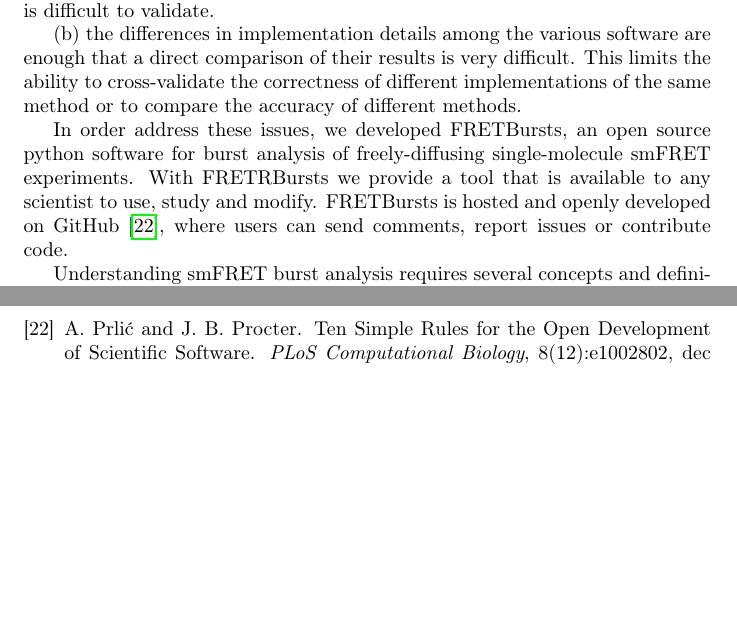
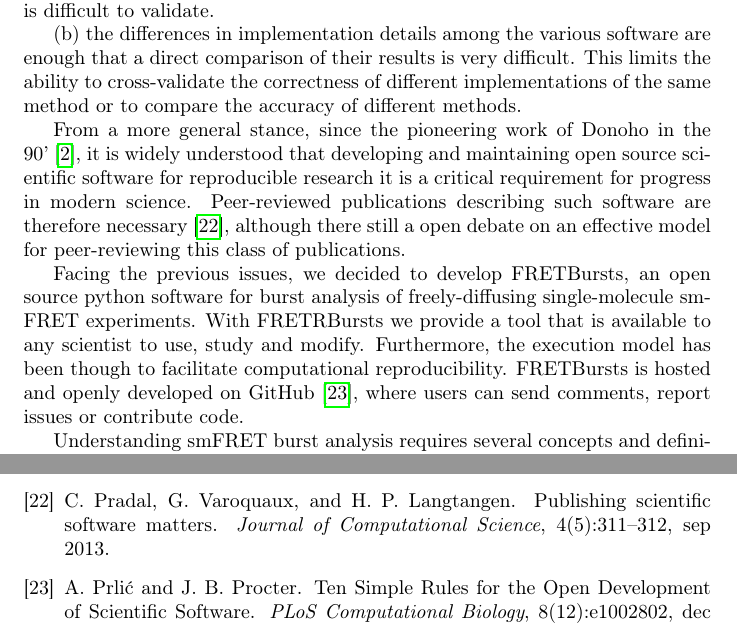
Before and after one commit to tritemio/fretbursts_paper, a LaTeX paper (main.tex, which reads Introduction.tex): two parts of pages 3 and 22 of 22 before the commit and two parts of pages 3 and 22 of 23 after it, joined at a grey line, cut so that both start at the same text, the shorter picture padded with empty space. Compiled offline with pdfLaTeX.

Commit message:
edited Introduction.tex

```diff
--- a/Introduction.tex
+++ b/Introduction.tex
@@ -41,11 +41,19 @@ This limits the ability to cross-validate the correctness of different
 implementations of the same method or to compare the accuracy
 of different methods.
 
-In order address these issues, we developed FRETBursts,
+From a more general stance, since the pioneering work of Donoho in the 90'~\cite{Buckheit_1995},
+it is widely understood that developing and maintaining open source scientific software
+for reproducible research it is a critical requirement for progress in modern
+science. Peer-reviewed publications describing such software are therefore necessary~\cite{Pradal_2013},
+although there still a open debate on an effective model for peer-reviewing this
+class of publications.
+
+Facing the previous issues, we decided to develop FRETBursts,
 an open source python software for burst analysis of freely-diffusing
 single-molecule smFRET experiments.
 With FRETRBursts we provide a tool that is available to any scientist
-to use, study and modify.
+to use, study and modify. Furthermore, the execution model has been though
+to facilitate computational reproducibility.
 FRETBursts is hosted and openly developed on GitHub~\cite{Prli__2012},
 where users can send comments, report issues or contribute code.
 
```
